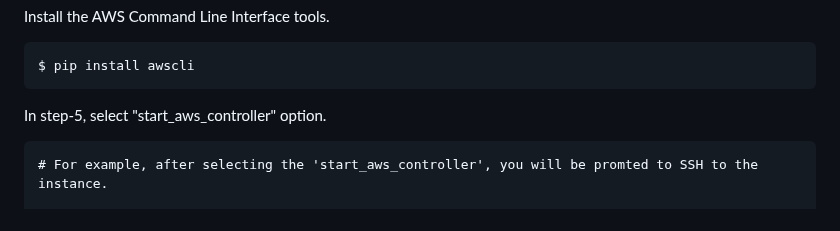
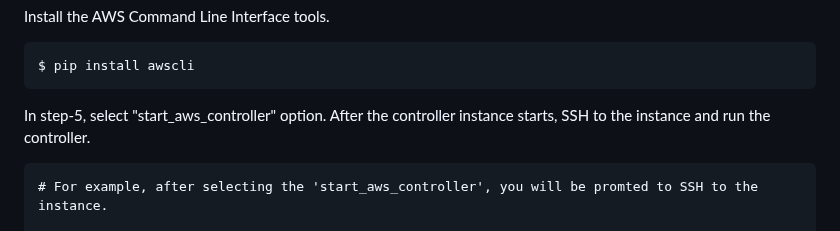
Before and after one commit to vanavreddy/Parallel_Compute_Engine, a Markdown page: README.md, the part around the change. Rendered like a GitHub page.

````diff
--- a/README.md
+++ b/README.md
@@ -352,7 +352,8 @@ $ pip install awscli
 ```
 
 
-In step-5, select "start_aws_controller" option.
+In step-5, select "start_aws_controller" option. After the controller instance starts, SSH to the instance and run the controller.
+
 ```
 # For example, after selecting the 'start_aws_controller', you will be promted to SSH to the instance.
 
````
